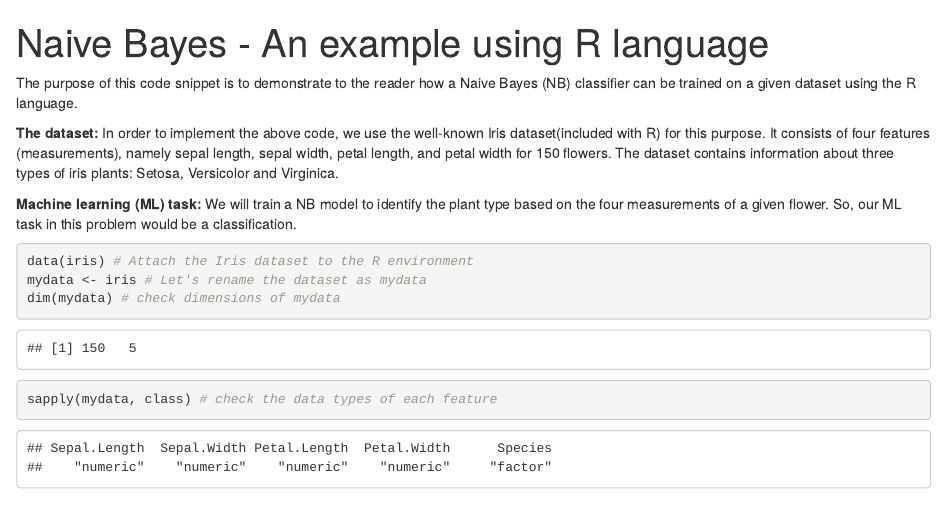
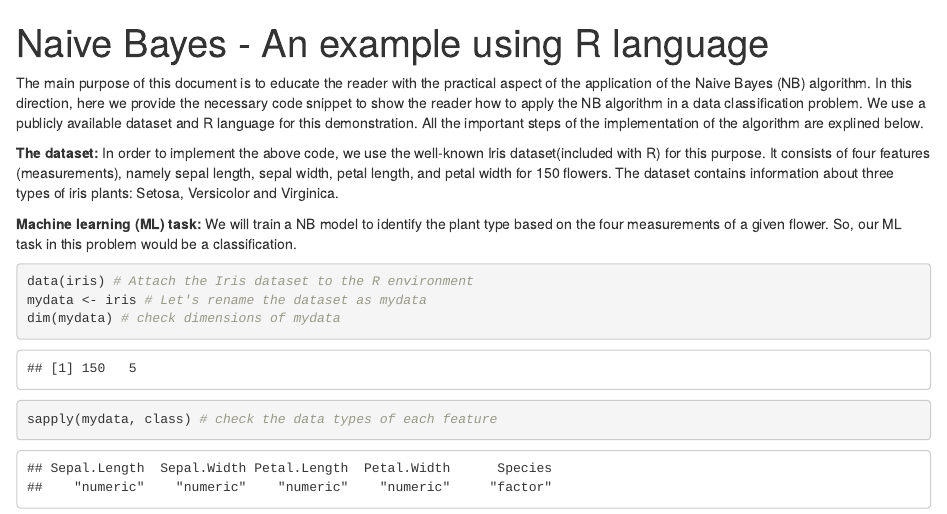
Before and after one commit to HarshaKumaraKalutarage/Naive-Bayes-Applications-and-Vulnerabilities, an R Markdown document (NB Example 1 : Generic/NB_Example.Rmd): the page in a window 1100 px wide, from its top. Rendered offline with R 4.5, knitr and Pandoc, with nearby package versions; code that draws random numbers runs with fixed seeds of ours.

Commit message:
Update NB_Example.Rmd

```diff
--- a/NB Example 1 : Generic/NB_Example.Rmd
+++ b/NB Example 1 : Generic/NB_Example.Rmd
@@ -6,7 +6,7 @@ output:
   html_notebook: default
   pdf_document: default
 ---
-The purpose of this code snippet is to demonstrate to the reader how a Naive Bayes (NB) classiﬁer can be trained on a given dataset using the R language.
+The main purpose of this document is to educate the reader with the practical aspect of the application of the Naive Bayes (NB) algorithm. In this direction, here we provide the necessary code snippet to show the reader how to apply the NB algorithm in a data classification problem. We use a publicly available dataset and R language for this demonstration. All the important steps of the implementation of the algorithm are explined below.
 
 **The dataset:** In order to implement the above code, we use the well-known Iris dataset(included with R) for this purpose. It consists of four features (measurements), namely sepal length, sepal width, petal length, and petal width for 150 ﬂowers.  The dataset contains information about three types of iris plants: Setosa, Versicolor and Virginica.
 
```
